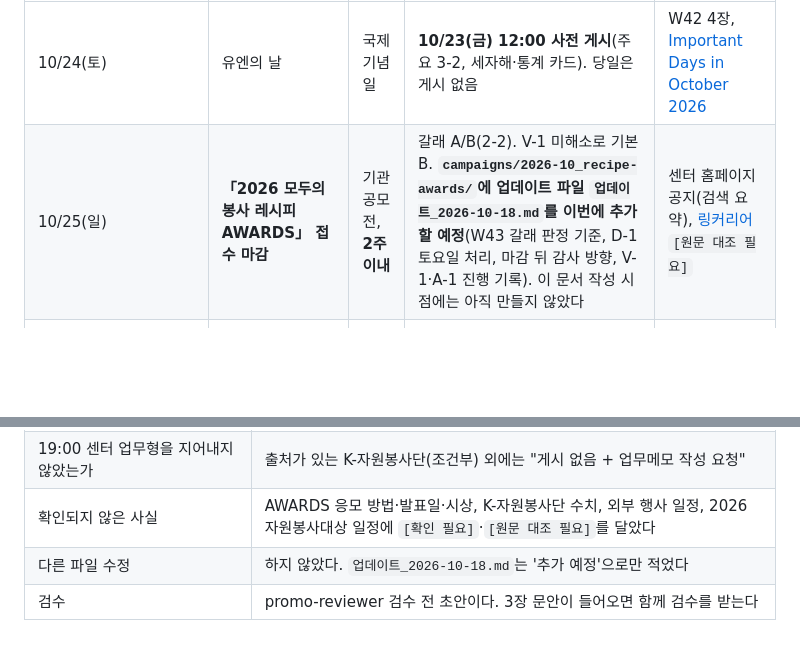
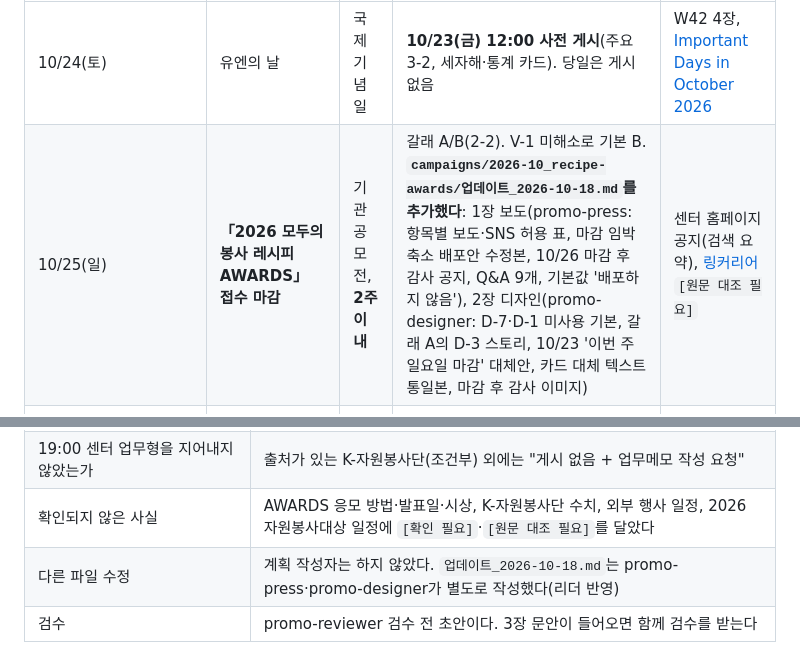
Before and after one commit to handssumboy-oss/my-project, a Markdown page: daily/weekly/2026-W43.md, 2 parts joined by grey strips. Rendered like a GitHub page; blank space fills up the shorter version.

Commit message:
WIP weekly W43: link AWARDS update

```diff
--- a/daily/weekly/2026-W43.md
+++ b/daily/weekly/2026-W43.md
@@ -238,7 +238,7 @@
 | 날짜 | 일정 | 구분 | 준비 상태 | 출처 |
 |---|---|---|---|---|
 | 10/24(토) | 유엔의 날 | 국제 기념일 | **10/23(금) 12:00 사전 게시**(주요 3-2, 세자해·통계 카드). 당일은 게시 없음 | W42 4장, [Important Days in October 2026](https://vajiramandravi.com/current-affairs/important-days-in-october-2026/) |
-| 10/25(일) | **「2026 모두의 봉사 레시피 AWARDS」 접수 마감** | 기관 공모전, **2주 이내** | 갈래 A/B(2-2). V-1 미해소로 기본 B. **`campaigns/2026-10_recipe-awards/`에 업데이트 파일 `업데이트_2026-10-18.md`를 이번에 추가할 예정**(W43 갈래 판정 기준, D-1 토요일 처리, 마감 뒤 감사 방향, V-1·A-1 진행 기록). 이 문서 작성 시점에는 아직 만들지 않았다 | 센터 홈페이지 공지(검색 요약), [링커리어](https://linkareer.com/activity/351978) `[원문 대조 필요]` |
+| 10/25(일) | **「2026 모두의 봉사 레시피 AWARDS」 접수 마감** | 기관 공모전, **2주 이내** | 갈래 A/B(2-2). V-1 미해소로 기본 B. **`campaigns/2026-10_recipe-awards/업데이트_2026-10-18.md`를 추가했다**: 1장 보도(promo-press: 항목별 보도·SNS 허용 표, 마감 임박 축소 배포안 수정본, 10/26 마감 후 감사 공지, Q&A 9개, 기본값 '배포하지 않음'), 2장 디자인(promo-designer: D-7·D-1 미사용 기본, 갈래 A의 D-3 스토리, 10/23 '이번 주 일요일 마감' 대체안, 카드 대체 텍스트 통일본, 마감 후 감사 이미지) | 센터 홈페이지 공지(검색 요약), [링커리어](https://linkareer.com/activity/351978) `[원문 대조 필요]` |
 | 10/26(월) | AWARDS 마감 감사 (W44) | 기관 공모전 후속 | 게시 여부 미정. 갈래 B면 응모 유도 없이(누리집 주소·응모 방법·발표일 없이) | 이 문서 2-2 |
 | 10/28(수) | 'AI×공공·사회 데이터 활용 자원봉사 실행 아이디어 지원 프로그램' 성과 공유 | 외부 행사(조이비오 주최) | 결과가 공개되면 W44 정보형 후보(빈 주제 'AI'). **일정 변동 가능** `[확인 필요]` | [더팀스](https://www.theteams.kr/activities/page/338160/lc) |
 | 10/28(수)~10/30(금) | 제63회 전국도서관대회(광주), 대학생 자원봉사 | 외부 행사 | **참고만.** 홍보 연계 계획 없음 | [명지대 문헌정보학과 게시판](https://www.mju.ac.kr/bbs/lis/1149/235677/artclView.do) |
@@ -307,5 +307,5 @@
 | 1365 표기·가입 유도, 경품·상금 금액 | 게시본 미사용 원칙을 2-1에 두고 각 행 조건에 반복했다(@kvc1365 핸들만 예외) |
 | 19:00 센터 업무형을 지어내지 않았는가 | 출처가 있는 K-자원봉사단(조건부) 외에는 "게시 없음 + 업무메모 작성 요청" |
 | 확인되지 않은 사실 | AWARDS 응모 방법·발표일·시상, K-자원봉사단 수치, 외부 행사 일정, 2026 자원봉사대상 일정에 `[확인 필요]`·`[원문 대조 필요]`를 달았다 |
-| 다른 파일 수정 | 하지 않았다. `업데이트_2026-10-18.md`는 '추가 예정'으로만 적었다 |
+| 다른 파일 수정 | 계획 작성자는 하지 않았다. `업데이트_2026-10-18.md`는 promo-press·promo-designer가 별도로 작성했다(리더 반영) |
 | 검수 | promo-reviewer 검수 전 초안이다. 3장 문안이 들어오면 함께 검수를 받는다 |
```
